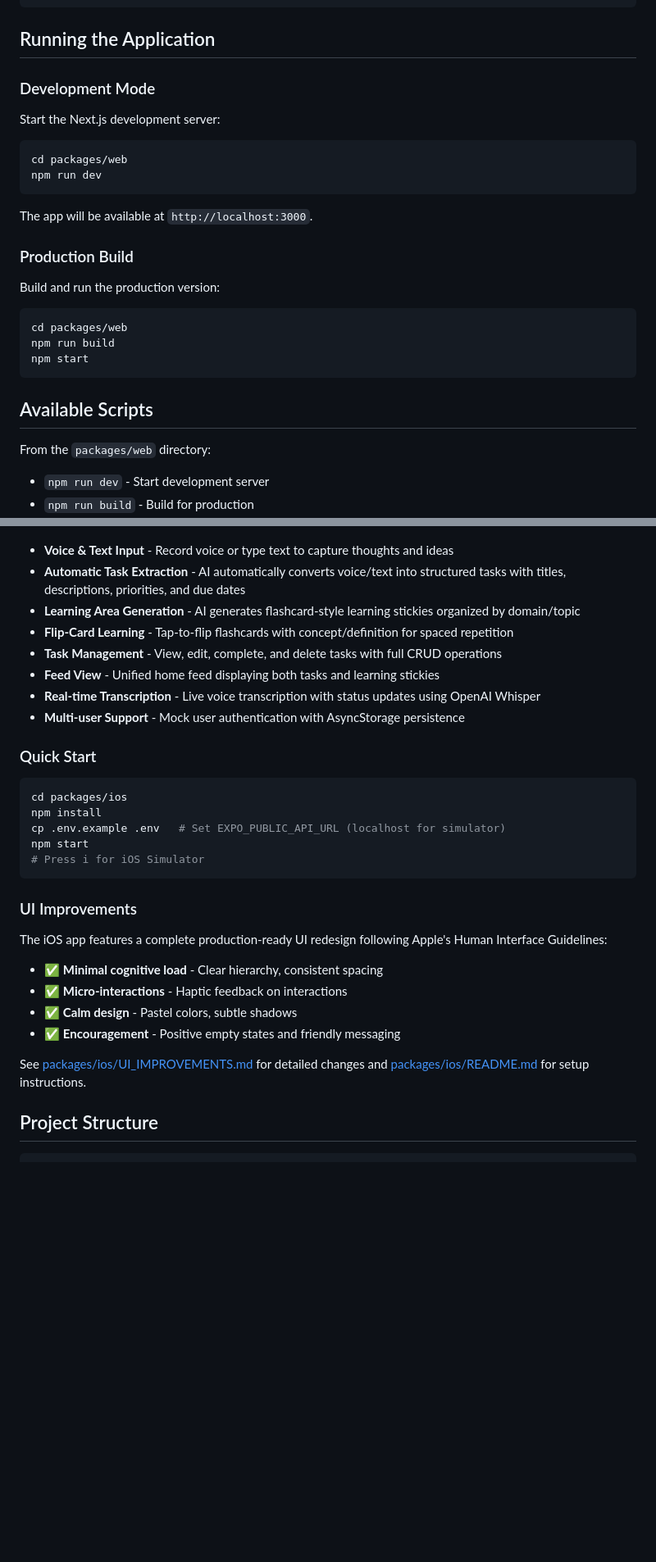
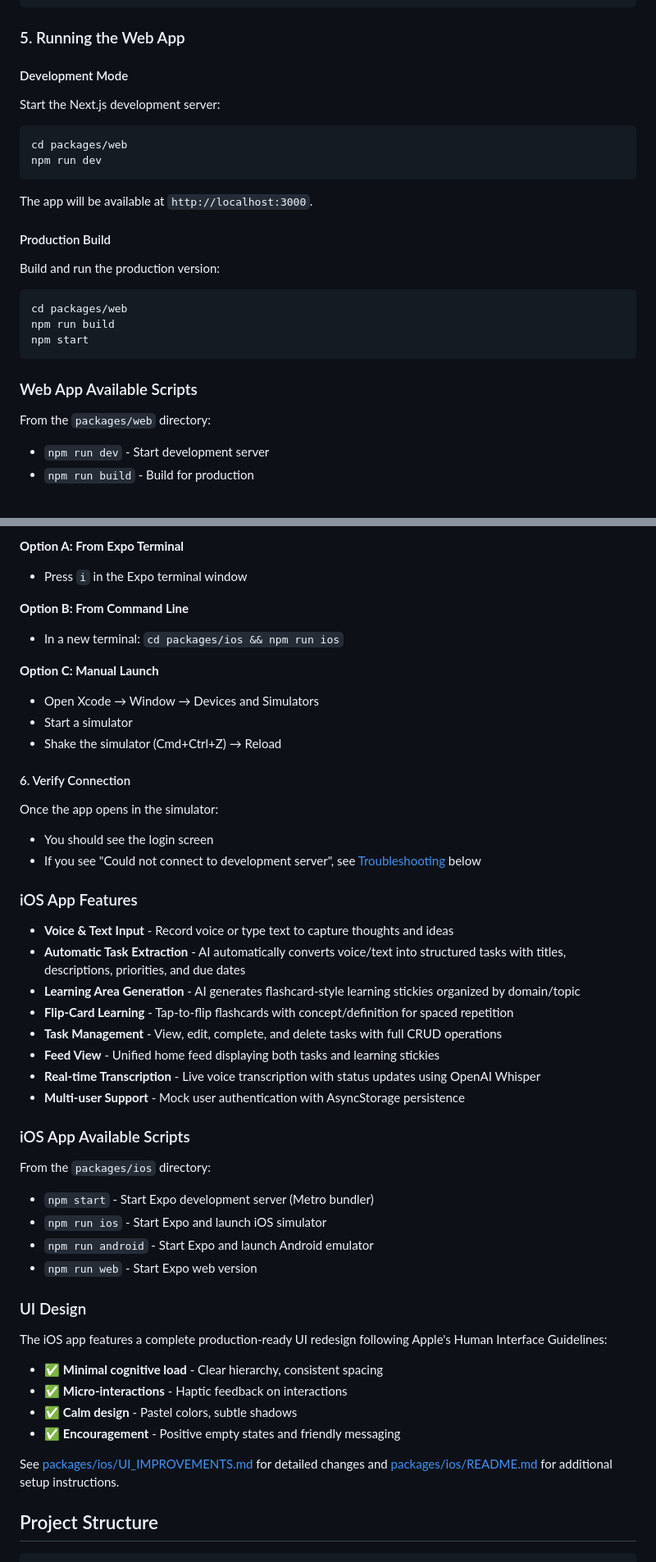
Before and after one commit to lareinayden/Stickies-AI, a Markdown page: README.md, 2 parts joined by grey strips. Shown at 82% size. Drawn GitHub-style; blank space fills up the shorter version.

Commit message:
Clean README file for better clarity

````diff
--- a/README.md
+++ b/README.md
@@ -198,9 +254,9 @@ Database initialization complete
 Done
 ```
 
-## Running the Application
+### 5. Running the Web App
 
-### Development Mode
+#### Development Mode
 
 Start the Next.js development server:
 
@@ -211,7 +267,7 @@ npm run dev
 
 The app will be available at `http://localhost:3000`.
 
-### Production Build
+#### Production Build
 
 Build and run the production version:
 
@@ -221,7 +277,7 @@ npm run build
 npm start
 ```
 
-## Available Scripts
+### Web App Available Scripts
 
 From the `packages/web` directory:
 
@@ -331,3 +540,21 @@ A React Native (Expo) iOS app is available in `packages/ios` with a polished UI.
+**Option A: From Expo Terminal**
+- Press `i` in the Expo terminal window
+
+**Option B: From Command Line**
+- In a new terminal: `cd packages/ios && npm run ios`
+
+**Option C: Manual Launch**
+- Open Xcode → Window → Devices and Simulators
+- Start a simulator
+- Shake the simulator (Cmd+Ctrl+Z) → Reload
+
+#### 6. Verify Connection
+
+Once the app opens in the simulator:
+- You should see the login screen
+- If you see "Could not connect to development server", see [Troubleshooting](#ios-troubleshooting) below
+
+### iOS App Features
 
 - **Voice & Text Input** - Record voice or type text to capture thoughts and ideas
 - **Automatic Task Extraction** - AI automatically converts voice/text into structured tasks with titles, descriptions, priorities, and due dates
@@ -338,17 +565,16 @@ A React Native (Expo) iOS app is available in `packages/ios` with a polished UI.
 - **Real-time Transcription** - Live voice transcription with status updates using OpenAI Whisper
 - **Multi-user Support** - Mock user authentication with AsyncStorage persistence
 
-### Quick Start
+### iOS App Available Scripts
 
-```bash
-cd packages/ios
-npm install
-cp .env.example .env   # Set EXPO_PUBLIC_API_URL (localhost for simulator)
-npm start
-# Press i for iOS Simulator
-```
+From the `packages/ios` directory:
 
-### UI Improvements
+- `npm start` - Start Expo development server (Metro bundler)
+- `npm run ios` - Start Expo and launch iOS simulator
+- `npm run android` - Start Expo and launch Android emulator
+- `npm run web` - Start Expo web version
+
+### UI Design
 
 The iOS app features a complete production-ready UI redesign following Apple's Human Interface Guidelines:
 
@@ -357,7 +583,7 @@ The iOS app features a complete production-ready UI redesign following Apple's H
 - ✅ **Calm design** - Pastel colors, subtle shadows
 - ✅ **Encouragement** - Positive empty states and friendly messaging
 
-See [packages/ios/UI_IMPROVEMENTS.md](packages/ios/UI_IMPROVEMENTS.md) for detailed changes and [packages/ios/README.md](packages/ios/README.md) for setup instructions.
+See [packages/ios/UI_IMPROVEMENTS.md](packages/ios/UI_IMPROVEMENTS.md) for detailed changes and [packages/ios/README.md](packages/ios/README.md) for additional setup instructions.
 
 ## Project Structure
 
````
Also changed, not shown: other parts of README.md (+218 -9 lines).
